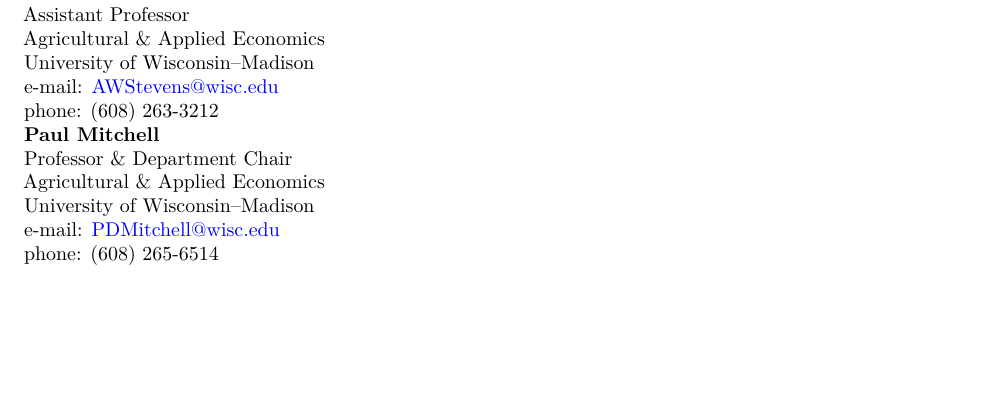
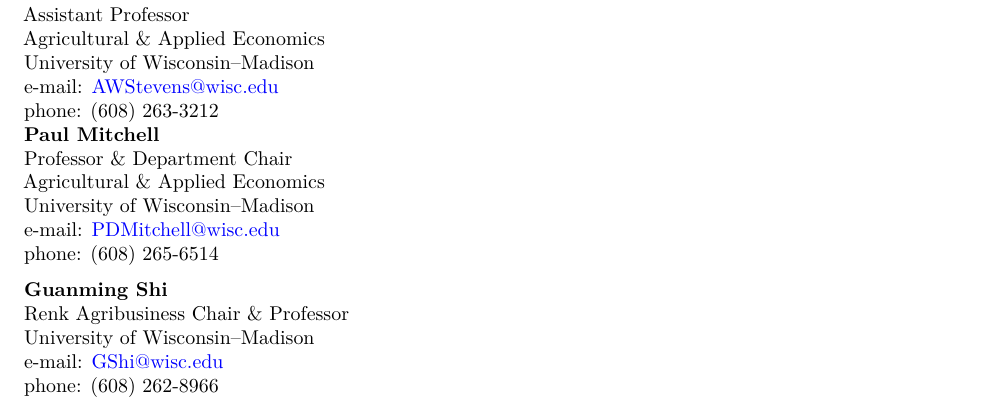
Before and after one commit to JTealAgEconomist/JTealAgEconomist.github.io, a Quarto document (CV/CV_JimTeal.qmd): part of page 4 of 4, cut so that both start at the same text, the shorter picture padded with empty space. Rendered offline with R 4.5, knitr and Pandoc in place of Quarto, then LaTeX, with nearby package versions.

Commit message:
CV Update
Added Guanming as a reference

```diff
--- a/CV/CV_JimTeal.qmd
+++ b/CV/CV_JimTeal.qmd
@@ -441,3 +441,9 @@
   phone: (608) 265-6514\\
   \end{flushleft}
 \end{multicols}
+
+\begin{normalsize}
+  \begin{flushleft}
+  \textbf{Guanming Shi}\\
+  Renk Agribusiness Chair \& Professor\\
+  University of Wisconsin--Madison\\
```
Also changed, not shown: CV/CV_JimTeal.qmd (4 more changed lines), 1 other file.
